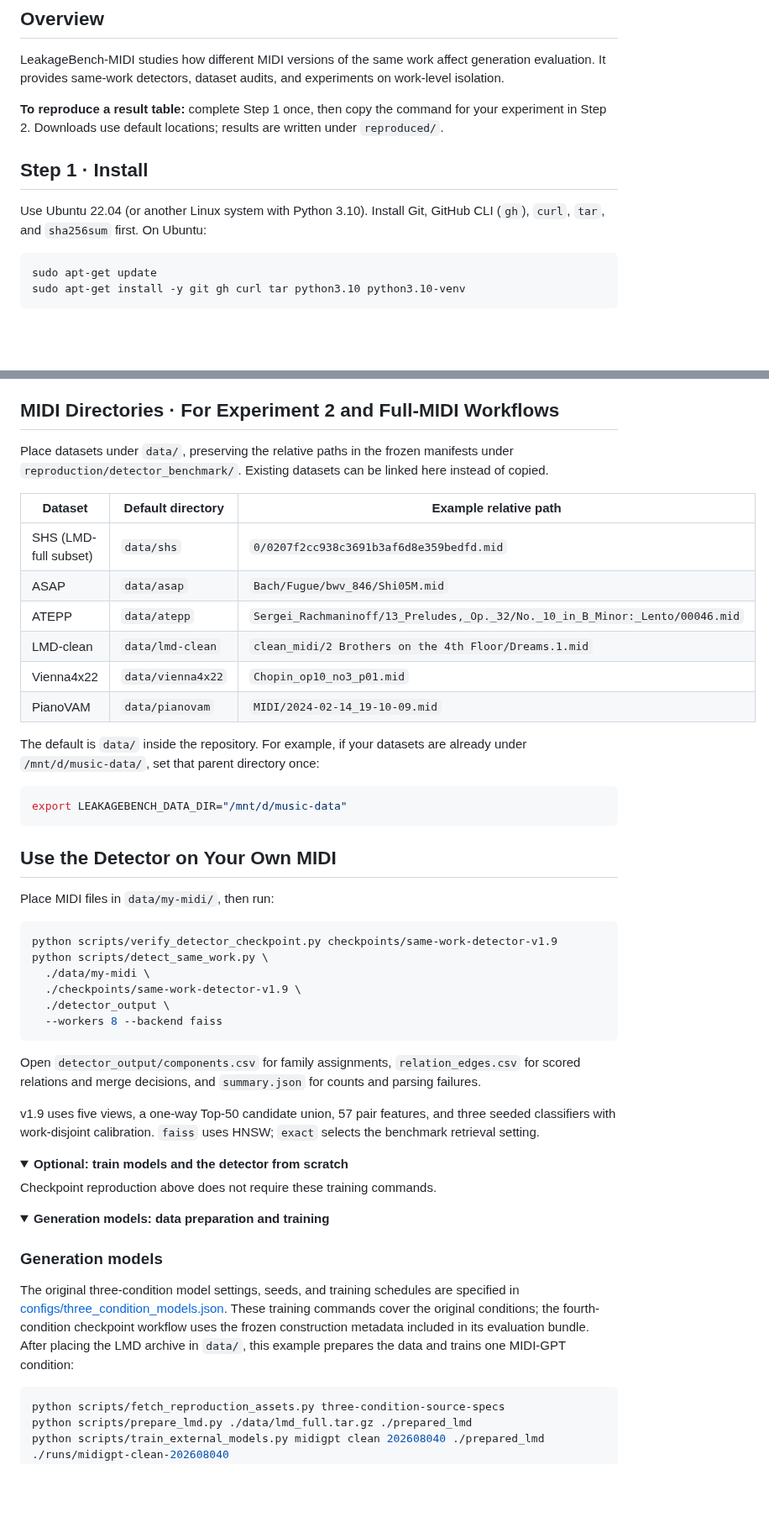
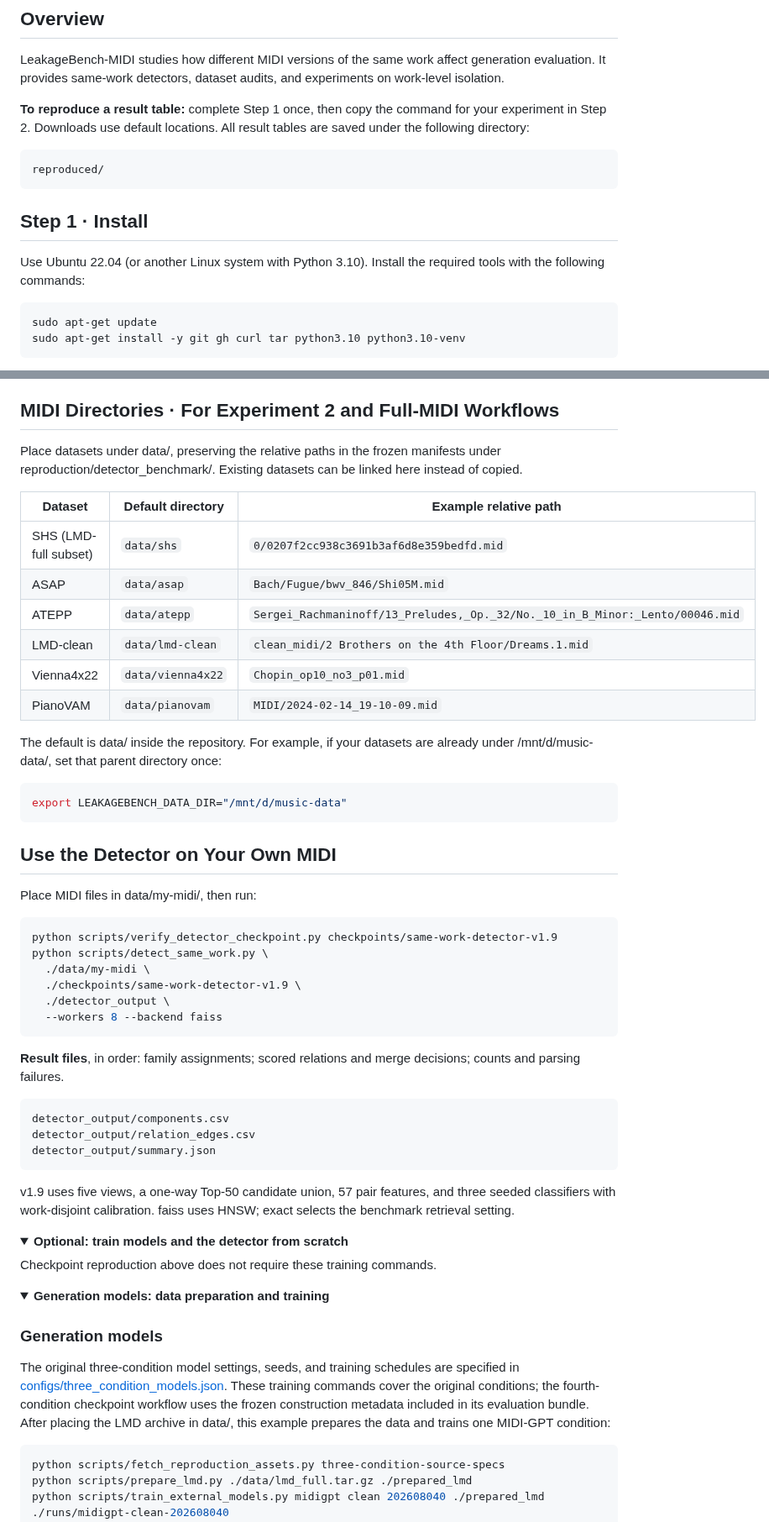
Before and after one commit to kunbai05-nb/LeakageBench-MIDI, a Markdown page: README.md, 2 parts joined by grey strips. Shown at 84% size. Drawn GitHub-style; folded sections open; blank space fills up the shorter version.

````diff
--- a/README.md
+++ b/README.md
@@ -28,13 +29,17 @@
 
 LeakageBench-MIDI studies how different MIDI versions of the same work affect generation evaluation. It provides same-work detectors, dataset audits, and experiments on work-level isolation.
 
-**To reproduce a result table:** complete Step 1 once, then copy the command for your experiment in Step 2. Downloads use default locations; results are written under `reproduced/`.
+**To reproduce a result table:** complete Step 1 once, then copy the command for your experiment in Step 2. Downloads use default locations. All result tables are saved under the following directory:
+
+```text
+reproduced/
+```
 
 <a id="setup"></a>
 
 ## Step 1 · Install
 
-Use Ubuntu 22.04 (or another Linux system with Python 3.10). Install Git, GitHub CLI (`gh`), `curl`, `tar`, and `sha256sum` first. On Ubuntu:
+Use Ubuntu 22.04 (or another Linux system with Python 3.10). Install the required tools with the following commands:
 
 ```bash
 sudo apt-get update
@@ -224,7 +252,7 @@ Outputs go to `reproduced/detector_ablation_from_midi/`. The frozen MAESTRO view
 
 ## MIDI Directories · For Experiment 2 and Full-MIDI Workflows
 
-Place datasets under `data/`, preserving the relative paths in the frozen manifests under `reproduction/detector_benchmark/`. Existing datasets can be linked here instead of copied.
+Place datasets under data/, preserving the relative paths in the frozen manifests under reproduction/detector_benchmark/. Existing datasets can be linked here instead of copied.
 
 | Dataset | Default directory | Example relative path |
 | --- | --- | --- |
@@ -235,7 +263,7 @@ Place datasets under `data/`, preserving the relative paths in the frozen manife
 | Vienna4x22 | `data/vienna4x22` | `Chopin_op10_no3_p01.mid` |
 | PianoVAM | `data/pianovam` | `MIDI/2024-02-14_19-10-09.mid` |
 
-The default is `data/` inside the repository. For example, if your datasets are already under `/mnt/d/music-data/`, set that parent directory once:
+The default is data/ inside the repository. For example, if your datasets are already under /mnt/d/music-data/, set that parent directory once:
 
 ```bash
 export LEAKAGEBENCH_DATA_DIR="/mnt/d/music-data"
@@ -245,7 +273,7 @@ export LEAKAGEBENCH_DATA_DIR="/mnt/d/music-data"
 
 ## Use the Detector on Your Own MIDI
 
-Place MIDI files in `data/my-midi/`, then run:
+Place MIDI files in data/my-midi/, then run:
 
 ```bash
 python scripts/verify_detector_checkpoint.py checkpoints/same-work-detector-v1.9
@@ -256,9 +284,15 @@ python scripts/detect_same_work.py \
   --workers 8 --backend faiss
 ```
 
-Open `detector_output/components.csv` for family assignments, `relation_edges.csv` for scored relations and merge decisions, and `summary.json` for counts and parsing failures.
+**Result files**, in order: family assignments; scored relations and merge decisions; counts and parsing failures.
 
-v1.9 uses five views, a one-way Top-50 candidate union, 57 pair features, and three seeded classifiers with work-disjoint calibration. `faiss` uses HNSW; `exact` selects the benchmark retrieval setting.
+```text
+detector_output/components.csv
+detector_output/relation_edges.csv
+detector_output/summary.json
+```
+
+v1.9 uses five views, a one-way Top-50 candidate union, 57 pair features, and three seeded classifiers with work-disjoint calibration. faiss uses HNSW; exact selects the benchmark retrieval setting.
 
 <a id="optional-train-from-scratch"></a>
 
@@ -272,7 +306,7 @@ Checkpoint reproduction above does not require these training commands.
 
 ### Generation models
 
-The original three-condition model settings, seeds, and training schedules are specified in [configs/three_condition_models.json](configs/three_condition_models.json). These training commands cover the original conditions; the fourth-condition checkpoint workflow uses the frozen construction metadata included in its evaluation bundle. After placing the LMD archive in `data/`, this example prepares the data and trains one MIDI-GPT condition:
+The original three-condition model settings, seeds, and training schedules are specified in [configs/three_condition_models.json](configs/three_condition_models.json). These training commands cover the original conditions; the fourth-condition checkpoint workflow uses the frozen construction metadata included in its evaluation bundle. After placing the LMD archive in data/, this example prepares the data and trains one MIDI-GPT condition:
 
 ```bash
 python scripts/fetch_reproduction_assets.py three-condition-source-specs
````
Also changed, not shown: other parts of README.md (+51 -27 lines).
